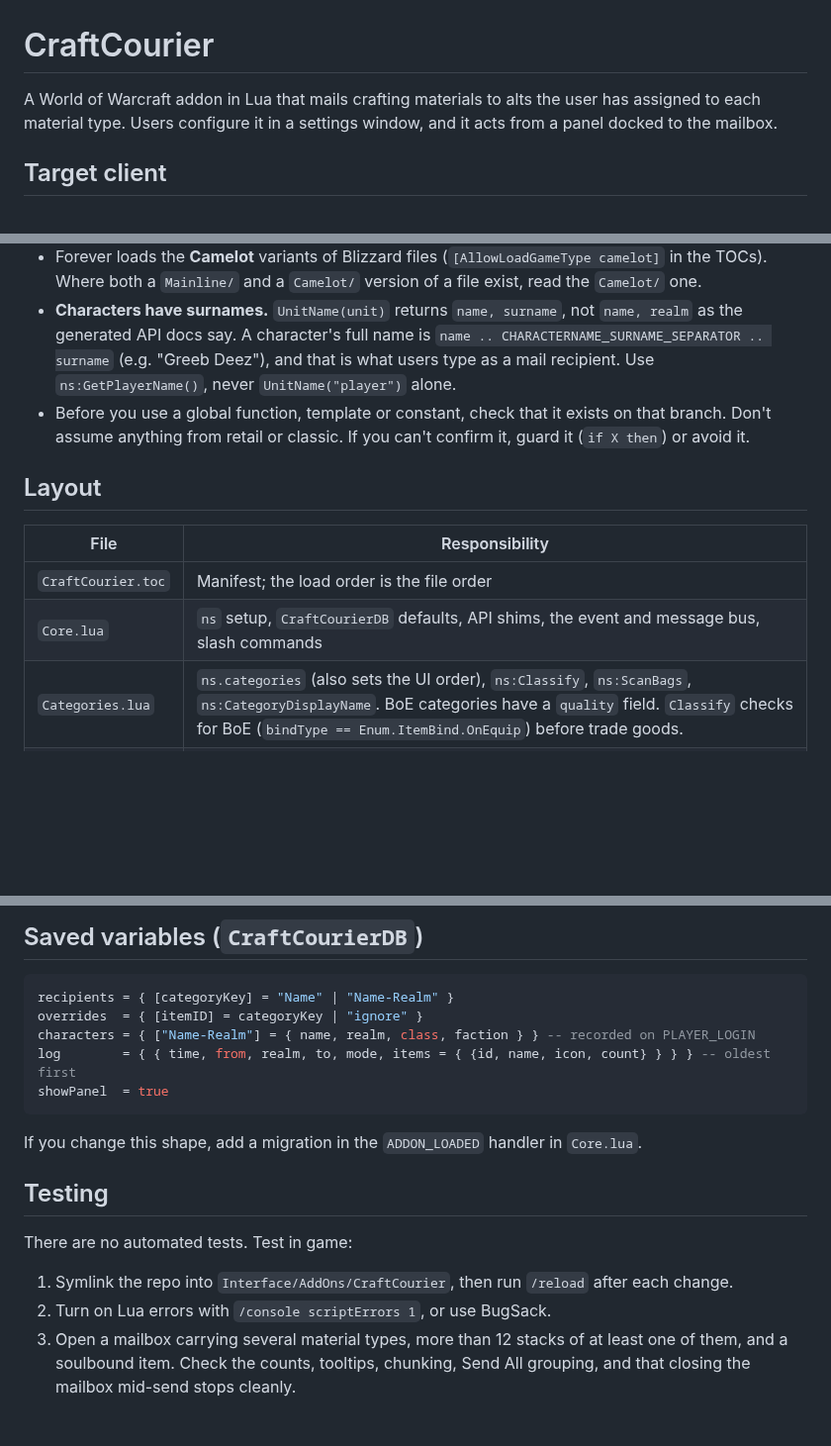
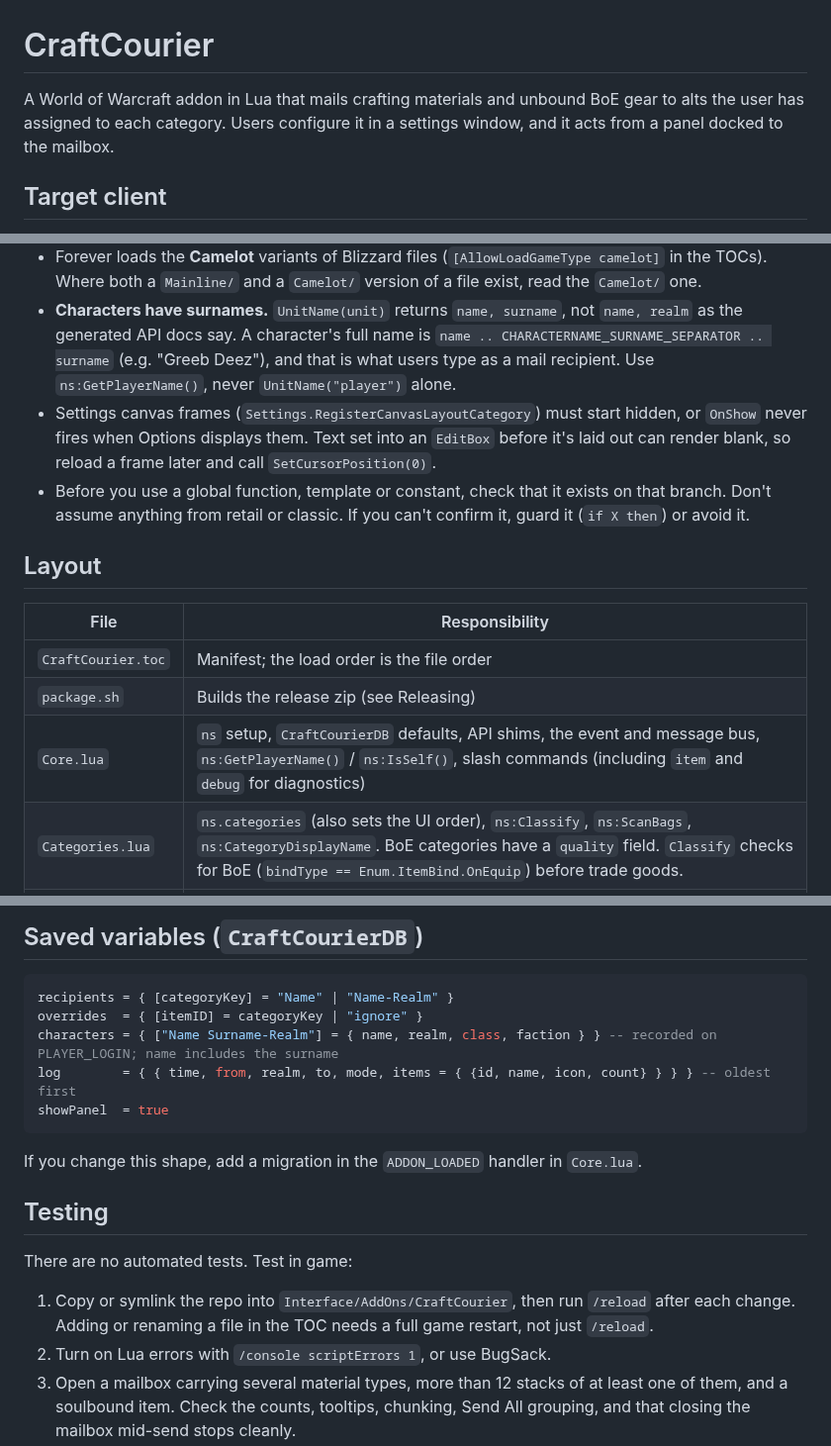
Before and after one commit to sam-k-taylor/CraftCourier, a Markdown page: CLAUDE.md, 3 parts joined by grey strips. Shown at 99% size. GitHub-like rendering; blank space fills up the shorter version.

````diff
--- a/CLAUDE.md
+++ b/CLAUDE.md
@@ -1,6 +1,6 @@
 # CraftCourier
 
-A World of Warcraft addon in Lua that mails crafting materials to alts the user has assigned to each material type. Users configure it in a settings window, and it acts from a panel docked to the mailbox.
+A World of Warcraft addon in Lua that mails crafting materials and unbound BoE gear to alts the user has assigned to each category. Users configure it in a settings window, and it acts from a panel docked to the mailbox.
 
 ## Target client
 
@@ -11,6 +11,7 @@ A World of Warcraft addon in Lua that mails crafting materials to alts the user
   - Templates: `Interface/AddOns/Blizzard_UIPanelTemplates/Mainline/UIPanelTemplates.xml`
 - Forever loads the **Camelot** variants of Blizzard files (`[AllowLoadGameType camelot]` in the TOCs). Where both a `Mainline/` and a `Camelot/` version of a file exist, read the `Camelot/` one.
 - **Characters have surnames.** `UnitName(unit)` returns `name, surname`, not `name, realm` as the generated API docs say. A character's full name is `name .. CHARACTERNAME_SURNAME_SEPARATOR .. surname` (e.g. "Greeb Deez"), and that is what users type as a mail recipient. Use `ns:GetPlayerName()`, never `UnitName("player")` alone.
+- Settings canvas frames (`Settings.RegisterCanvasLayoutCategory`) must start hidden, or `OnShow` never fires when Options displays them. Text set into an `EditBox` before it's laid out can render blank, so reload a frame later and call `SetCursorPosition(0)`.
 - Before you use a global function, template or constant, check that it exists on that branch. Don't assume anything from retail or classic. If you can't confirm it, guard it (`if X then`) or avoid it.
 
 ## Layout
@@ -18,7 +19,8 @@ A World of Warcraft addon in Lua that mails crafting materials to alts the user
 | File | Responsibility |
 | --- | --- |
 | `CraftCourier.toc` | Manifest; the load order is the file order |
-| `Core.lua` | `ns` setup, `CraftCourierDB` defaults, API shims, the event and message bus, slash commands |
+| `package.sh` | Builds the release zip (see Releasing) |
+| `Core.lua` | `ns` setup, `CraftCourierDB` defaults, API shims, the event and message bus, `ns:GetPlayerName()` / `ns:IsSelf()`, slash commands (including `item` and `debug` for diagnostics) |
 | `Categories.lua` | `ns.categories` (also sets the UI order), `ns:Classify`, `ns:ScanBags`, `ns:CategoryDisplayName`. BoE categories have a `quality` field. `Classify` checks for BoE (`bindType == Enum.ItemBind.OnEquip`) before trade goods. |
 | `Mailer.lua` | `ns.Mailer` queue: `Queue(keys)`, `Start(mode)` where `mode` is `"auto"` or `"review"`, `Stop(reason, clearForm)` |
 | `Log.lua` | Hooks `SendMail` to read the attachments while the Mailer is busy, then commits the entry on `MAIL_SEND_SUCCESS` (and drops it on `MAIL_FAILED`). Capped at 1000 entries. |
@@ -50,7 +52,7 @@ A World of Warcraft addon in Lua that mails crafting materials to alts the user
 ```lua
 recipients = { [categoryKey] = "Name" | "Name-Realm" }
 overrides  = { [itemID] = categoryKey | "ignore" }
-characters = { ["Name-Realm"] = { name, realm, class, faction } } -- recorded on PLAYER_LOGIN
+characters = { ["Name Surname-Realm"] = { name, realm, class, faction } } -- recorded on PLAYER_LOGIN; name includes the surname
 log        = { { time, from, realm, to, mode, items = { {id, name, icon, count} } } } -- oldest first
 showPanel  = true
 ```
@@ -61,7 +63,7 @@ If you change this shape, add a migration in the `ADDON_LOADED` handler in `Core
 
 There are no automated tests. Test in game:
 
-1. Symlink the repo into `Interface/AddOns/CraftCourier`, then run `/reload` after each change.
+1. Copy or symlink the repo into `Interface/AddOns/CraftCourier`, then run `/reload` after each change. Adding or renaming a file in the TOC needs a full game restart, not just `/reload`.
 2. Turn on Lua errors with `/console scriptErrors 1`, or use BugSack.
 3. Open a mailbox carrying several material types, more than 12 stacks of at least one of them, and a soulbound item. Check the counts, tooltips, chunking, Send All grouping, and that closing the mailbox mid-send stops cleanly.
 
````
Also changed, not shown: other parts of CLAUDE.md (+1 -1 lines), CURSE.md (+7 -4 lines), README.md (+14 -8 lines), logo.png (added), 2 other files.
